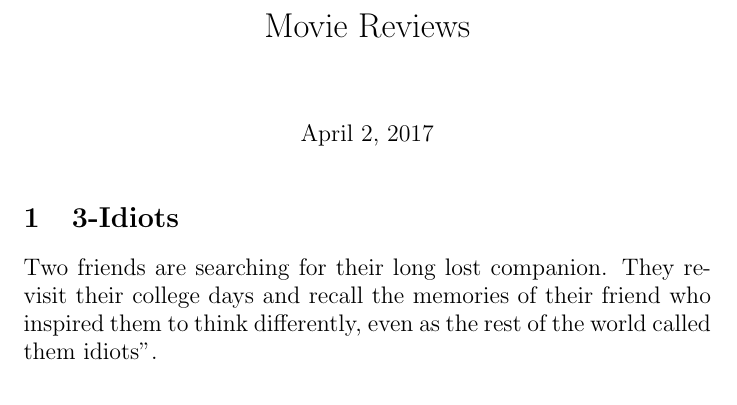
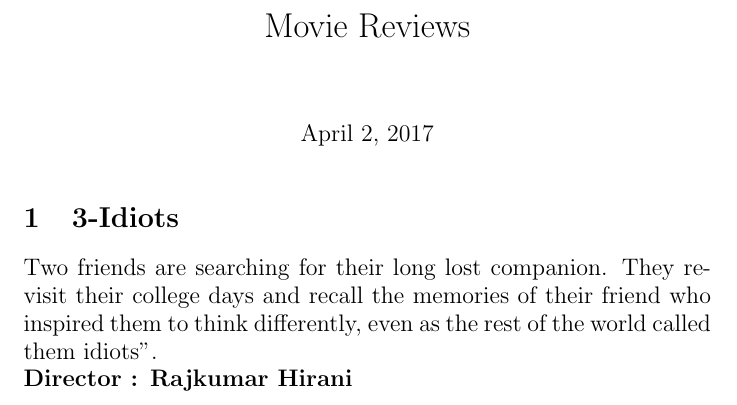
Before and after one commit to prithvi000/cs251-git, a LaTeX document (reviews.tex): part of the page, cut so that both start at the same text. Compiled offline with pdfLaTeX.

Commit message:
Added director for 3 Idiots

```diff
--- a/reviews.tex
+++ b/reviews.tex
@@ -5,6 +5,7 @@
 	\maketitle
 	\section{3-Idiots}
 	\large{Two friends are searching for their long lost companion. They revisit their college days and recall the memories of their friend who inspired them to think differently, even as the rest of the world called them idiots".}
-
+\\
+\textbf{Director : Rajkumar Hirani}
 
 \end{document}
```
